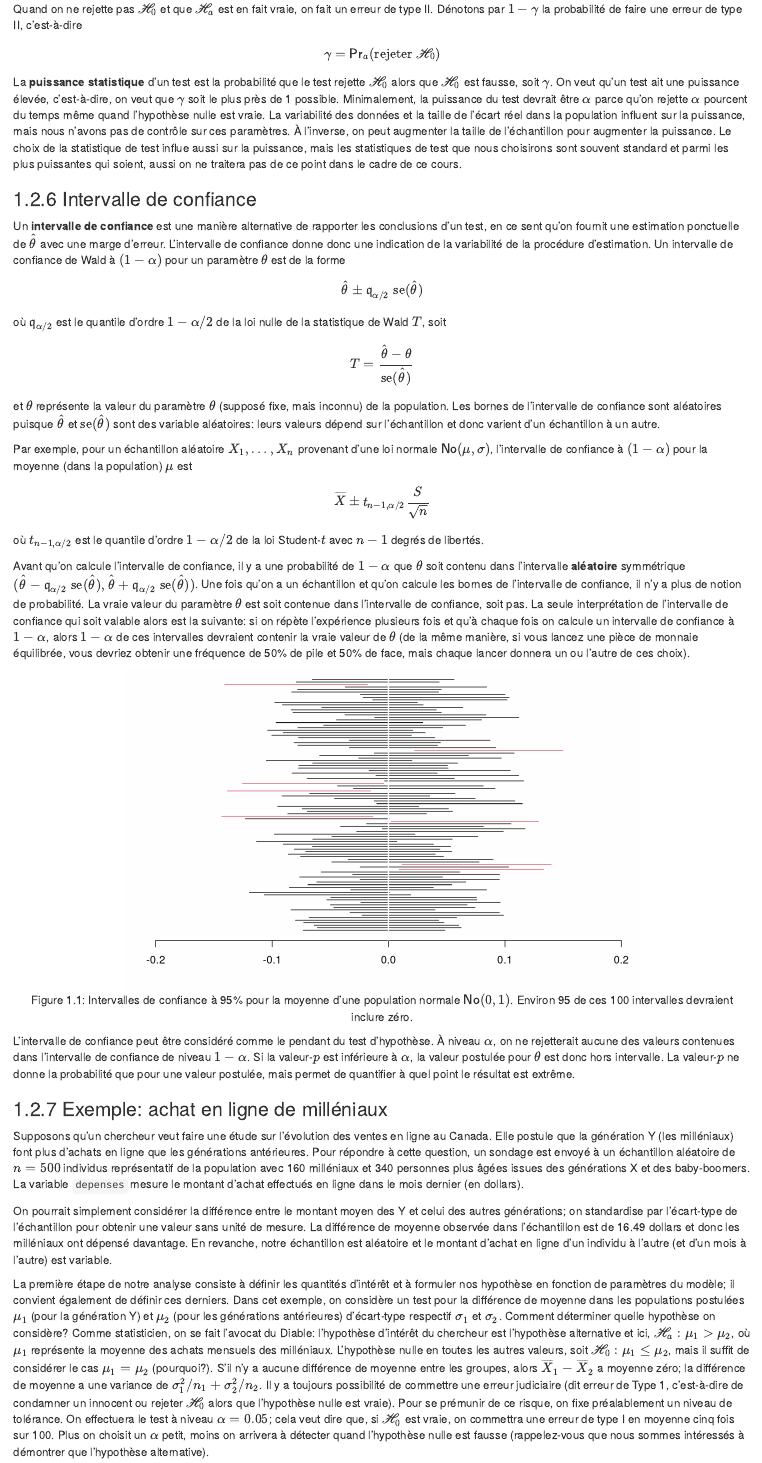
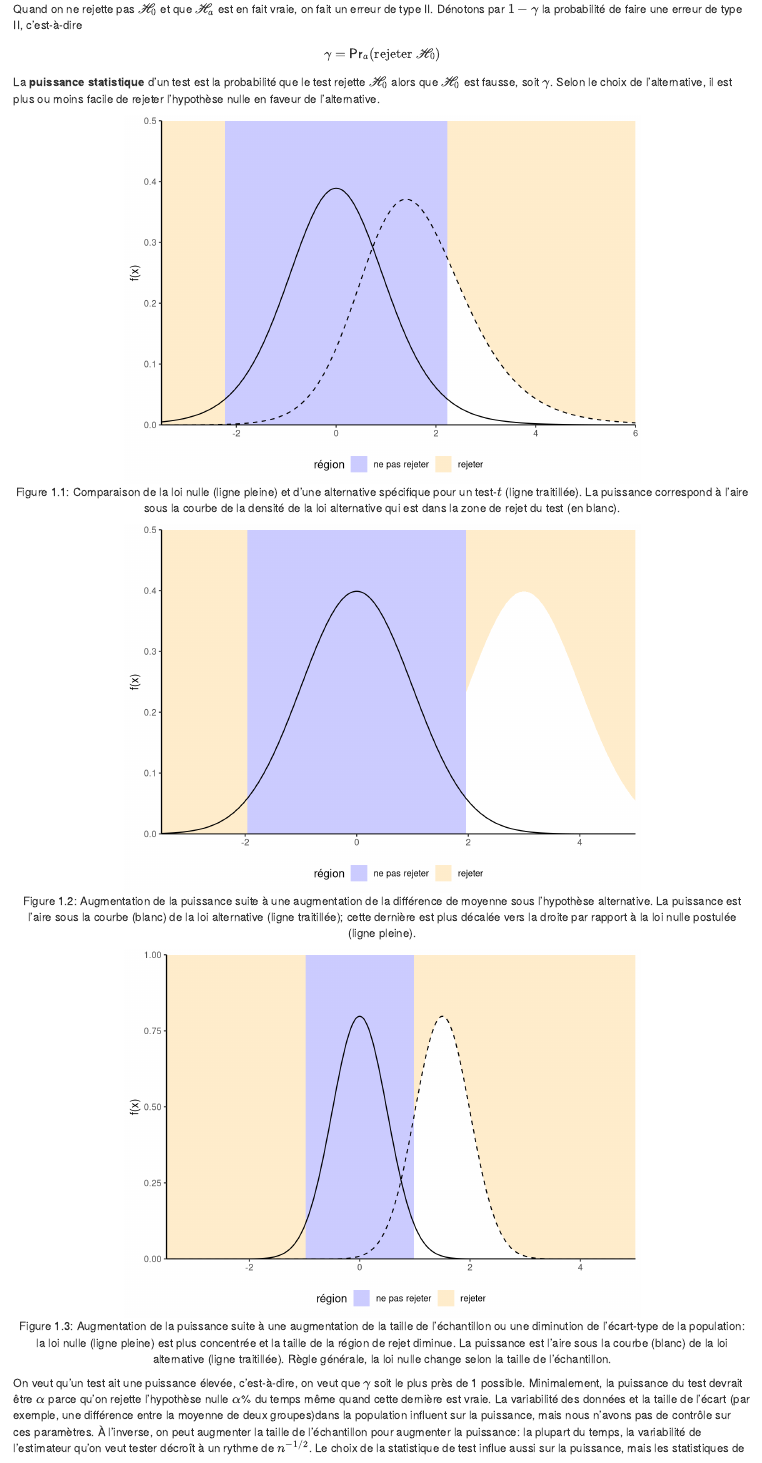
Before and after one commit to lbelzile/math60604, an R Markdown document (01-intro.Rmd): the page in a window 1100 px wide, from 3660 px down before the commit and from 3680 px down after it, so that both start at the same text. Rendered offline with R 4.5, knitr and Pandoc, with nearby package versions; drawn as R Markdown's standard HTML page in place of the format the file asks for; code that draws random numbers runs with fixed seeds of ours.

Commit message:
Graphiques de puissance

````diff
--- a/01-intro.Rmd
+++ b/01-intro.Rmd
@@ -144,4 +145,59 @@ Quand on ne rejette pas $\mathscr{H}_0$ et que $\mathscr{H}_a$ est en fait vraie
 \begin{align*}
 \gamma = \mathsf{Pr}_a(\text{rejeter } \mathscr{H}_0)
 \end{align*}
-La **puissance statistique** d'un test est la probabilité que le test rejette $\mathscr{H}_0$ alors que $\mathscr{H}_0$ est fausse, soit $\gamma$. On veut qu'un test ait une puissance élevée, c'est-à-dire, on veut que $\gamma$ soit le plus près de 1 possible. Minimalement, la puissance du test devrait être $\alpha$ parce qu'on rejette $\alpha$ pourcent du temps même quand l'hypothèse nulle est vraie. La variabilité des données et la taille de l'écart réel dans la population influent sur la puissance, mais nous n'avons pas de contrôle sur ces paramètres. À l'inverse, on peut augmenter la taille de l'échantillon pour augmenter la puissance. Le choix de la statistique de test influe aussi sur la puissance, mais les statistiques de test que nous choisirons sont souvent standard et parmi les plus puissantes qui soient, aussi on ne traitera pas de ce point dans le cadre de ce cours.
+La **puissance statistique** d'un test est la probabilité que le test rejette $\mathscr{H}_0$ alors que $\mathscr{H}_0$ est fausse, soit $\gamma$. Selon le choix de l'alternative, il est plus ou moins facile de rejeter l'hypothèse nulle en faveur de l'alternative.
+
+```{r puissance1, echo = FALSE, fig.width=7, fig.height = 5, fig.cap="Comparaison de la loi nulle (ligne pleine) et d'une alternative spécifique pour un test-$t$ (ligne traitillée). La puissance correspond à l'aire sous la courbe de la densité de la loi alternative qui est dans la zone de rejet du test (en blanc)."}
+library(ggplot2)
+region <- data.frame(start = c(-Inf, qt(0.025, df = 10), qt(0.975, df = 10)),
+                     end = c(qt(0.025, df = 10), qt(0.975, df = 10), Inf),
+                     région = factor(c("rejeter","ne pas rejeter","rejeter")))
+ggplot(region) +
+  geom_rect(aes(xmin = start, xmax = end, fill = région),
+    ymin = -Inf, ymax = Inf, alpha = 0.2, data = region) +
+  scale_fill_manual(values = c("blue","orange")) +
+  coord_cartesian(xlim = c(-3.5,6), ylim = c(0, 0.5), expand = FALSE) +
+  theme_classic() + theme(legend.position = "bottom") +
+  stat_function(fun = dt, args = list(ncp = 1.5, df=10), xlim = c(qt(0.975, df = 10), 10),
+                geom = "area", fill = "white") +
+  stat_function(fun = dt, n = 1000, args = list(df= 10), xlim = c(-5,6)) +
+  stat_function(fun = dt, n = 1000, args = list(ncp = 1.5, df=10), lty = 2, xlim = c(-5,6)) +
+  ylab("f(x)")
+```
+
+```{r puissance2, echo = FALSE, fig.width=7, fig.height = 5, fig.cap="Augmentation de la puissance suite à une augmentation de la différence de moyenne sous l'hypothèse alternative. La puissance est l'aire sous la courbe (blanc) de la loi alternative (ligne traitillée); cette dernière est plus décalée vers la droite par rapport à la loi nulle postulée (ligne pleine)."}
+region1 <- data.frame(start = c(-Inf, qnorm(0.025), qnorm(0.975)),
+                     end = c(qnorm(0.025), qnorm(0.975), Inf),
+                     région = factor(c("rejeter","ne pas rejeter","rejeter")))
+p1 <- ggplot(region1) +
+  geom_rect(aes(xmin = start, xmax = end, fill = région),
+    ymin = -Inf, ymax = Inf, alpha = 0.2, data = region1) +
+  scale_fill_manual(values = c("blue","orange")) +
+  coord_cartesian(xlim = c(-3.5,5), ylim = c(0, 0.5), expand = FALSE) +
+  theme_classic() + theme(legend.position = "bottom") +
+  stat_function(fun = dnorm, args = list(mean = 3, sd = 1), xlim = c(qnorm(0.975),10),
+                geom = "area", fill = "white") +
+  ylab("f(x)") + stat_function(fun = dnorm, n = 1000, args = list(mean = 0, sd = 1), xlim = c(-5,5)) +
+  stat_function(fun = dt, n = 1000, args = list(mean = 3, sd = 1), lty = 2, xlim = c(-5,5))
+p1
+```
+
+```{r puissance3, echo = FALSE, fig.width=7, fig.height = 5, fig.cap="Augmentation de la puissance suite à une augmentation de la taille de l'échantillon ou une diminution de l'écart-type de la population: la loi nulle (ligne pleine) est plus concentrée et la taille de la région de rejet diminue. La puissance est l'aire sous la courbe (blanc) de la loi alternative (ligne traitillée). Règle générale, la loi nulle change selon la taille de l'échantillon."}
+region2 <- data.frame(start = c(-Inf, qnorm(0.025, sd = 0.5), qnorm(0.975, sd = 0.5)),
+                     end = c(qnorm(0.025, sd = 0.5), qnorm(0.975, sd = 0.5), Inf),
+                     région = factor(c("rejeter","ne pas rejeter","rejeter")))
+p2 <- ggplot(region) +
+  geom_rect(aes(xmin = start, xmax = end, fill = région),
+    ymin = -Inf, ymax = Inf, alpha = 0.2, data = region2) +
+  scale_fill_manual(values = c("blue","orange")) +
+  coord_cartesian(xlim = c(-3.5,5), ylim = c(0, 1), expand = FALSE) +
+  theme_classic() + theme(legend.position = "bottom") +
+  stat_function(fun = dnorm, args = list(mean = 1.5, sd = 0.5), xlim = c(qnorm(0.975, sd = 0.5),10), geom = "area", fill = "white") +
+  stat_function(fun = dnorm, n = 1000, args = list(mean = 0, sd = 0.5), xlim = c(-5,5)) +
+  stat_function(fun = dnorm, n = 1000, args = list(mean = 1.5, sd = 0.5), lty = 2, xlim = c(-5,5)) +
+  ylab("f(x)")
+p2
+```
+
+
+On veut qu'un test ait une puissance élevée, c'est-à-dire, on veut que $\gamma$ soit le plus près de 1 possible. Minimalement, la puissance du test devrait être $\alpha$ parce qu'on rejette l'hypothèse nulle $\alpha$\% du temps même quand cette dernière est vraie. La variabilité des données et la taille de l'écart (par exemple, une différence entre la moyenne de deux groupes)dans la population influent sur la puissance, mais nous n'avons pas de contrôle sur ces paramètres. À l'inverse, on peut augmenter la taille de l'échantillon pour augmenter la puissance: la plupart du temps, la variabilité de l'estimateur qu'on veut tester décroît à un rythme de $n^{-1/2}$. Le choix de la statistique de test influe aussi sur la puissance, mais les statistiques de test que nous choisirons sont souvent standard et parmi les plus puissantes qui soient, aussi on ne traitera pas de ce point dans le cadre de ce cours.
@@ -166,7 +224,7 @@ où $t_{n-1, \alpha/2}$ est le quantile d'ordre $1-\alpha/2$ de la loi Student-$
 
 Avant qu'on calcule l'intervalle de confiance, il y a une probabilité de $1-\alpha$ que $\theta$ soit contenu dans l'intervalle **aléatoire** symmétrique $(\widehat{\theta} - \mathfrak{q}_{\alpha/2} \; \mathrm{se}(\widehat{\theta}), \widehat{\theta} + \mathfrak{q}_{\alpha/2} \; \mathrm{se}(\widehat{\theta}))$. Une fois qu'on a un échantillon et qu'on calcule les bornes de l'intervalle de confiance, il n'y a plus de notion de probabilité. La vraie valeur du paramètre $\theta$ est soit contenue dans l'intervalle de confiance, soit pas. La seule interprétation de l'intervalle de confiance qui soit valable alors est la suivante: si on répète l'expérience plusieurs fois et qu'à chaque fois on calcule un intervalle de confiance à $1-\alpha$, alors $1-\alpha$ de ces intervalles devraient contenir la vraie valeur de $\theta$ (de la même manière, si vous lancez une pièce de monnaie équilibrée, vous devriez obtenir une fréquence de 50\% de pile et 50\% de face, mais chaque lancer donnera un ou l'autre de ces choix).
 
-```{r intconf, eval= TRUE, echo = FALSE, cache = TRUE, fig.width = 8, fig.height = 5, fig.cap = "Intervalles de confiance à 95\\% pour la moyenne d'une population normale $\\mathsf{No}(0,1)$. Environ 95 de ces 100 intervalles devraient inclure zéro."}
+```{r intconf, eval= TRUE, echo = FALSE, cache = TRUE, fig.width = 8, fig.height = 5, fig.cap = "Intervalles de confiance à 95\\% pour la moyenne d'une population normale $\\mathsf{No}(0,1)$ pour 100 échantillons aléatoires. En moyenne, 5\\% de ces intervalles (en rouge) n'incluent pas la vraie valeur de la moyenne de zéro."}
 interv <- t(sapply(1:100, function(i){t.test(rnorm(1000), mu=0)$conf.int}))
 # interv <- interv[order(interv[,1]),]
 par(mar = c(4,1,0.1,0.1))
--- a/_output.yml
+++ b/_output.yml
@@ -1,5 +1,6 @@
 bookdown::gitbook:
   css: css/style.css
+  highlight: tango
   toc_depth: 1
   split_bib: no
   config:
````
Also changed, not shown: css/style.css (+26 -0 lines), docs/MATH60604_Modelisation_statistique.tex, docs/search_index.json, images/cactus.png (added), images/hat.png (added), images/lightbulb.png (added), 01-intro.Rmd (3 more changed lines), 31 other files.
